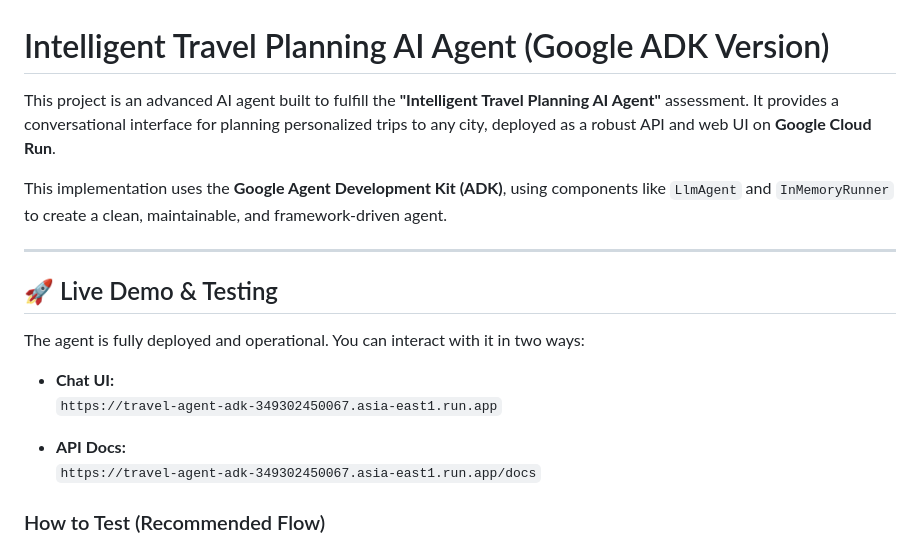
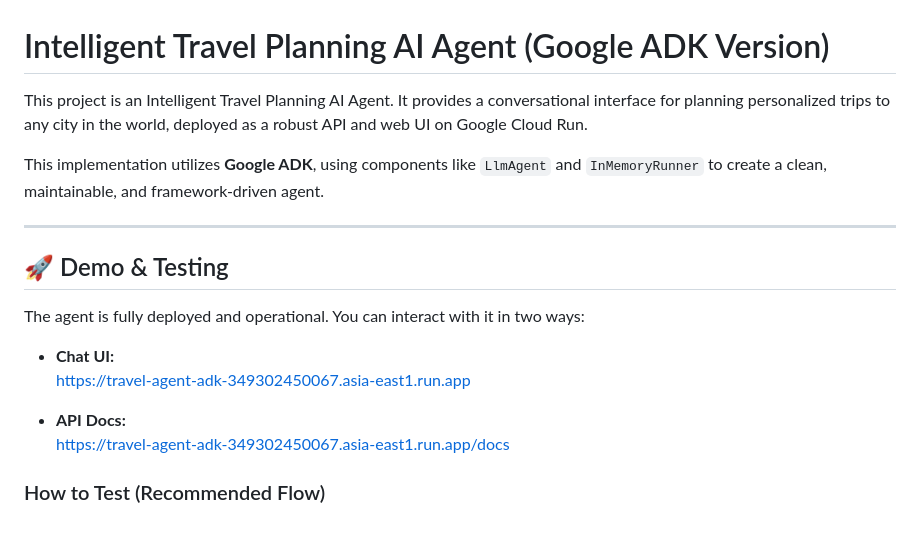
Before and after one commit to KathyKo/Travel-Planning-Agent-ADK, a Markdown page: README.md, the part around the change. Drawn GitHub-style.

Commit message:
Revise README for clarity and updated information
Updated project description, demo links, and setup instructions in README.

```diff
--- a/README.md
+++ b/README.md
@@ -1,20 +1,20 @@
 # Intelligent Travel Planning AI Agent (Google ADK Version)
 
-This project is an advanced AI agent built to fulfill the **"Intelligent Travel Planning AI Agent"** assessment. It provides a conversational interface for planning personalized trips to any city, deployed as a robust API and web UI on **Google Cloud Run**.
+This project is an Intelligent Travel Planning AI Agent. It provides a conversational interface for planning personalized trips to any city in the world, deployed as a robust API and web UI on Google Cloud Run.
 
-This implementation uses the **Google Agent Development Kit (ADK)**, using components like `LlmAgent` and `InMemoryRunner` to create a clean, maintainable, and framework-driven agent.
+This implementation utilizes **Google ADK**, using components like `LlmAgent` and `InMemoryRunner` to create a clean, maintainable, and framework-driven agent.
 
 ---
 
-## 🚀 Live Demo & Testing
+## 🚀 Demo & Testing
 
 The agent is fully deployed and operational. You can interact with it in two ways:
 
 - **Chat UI:**
-  `https://travel-agent-adk-349302450067.asia-east1.run.app`
+  https://travel-agent-adk-349302450067.asia-east1.run.app
 
 - **API Docs:**
-  `https://travel-agent-adk-349302450067.asia-east1.run.app/docs`
+  https://travel-agent-adk-349302450067.asia-east1.run.app/docs
 
 ### How to Test (Recommended Flow)
 
```
